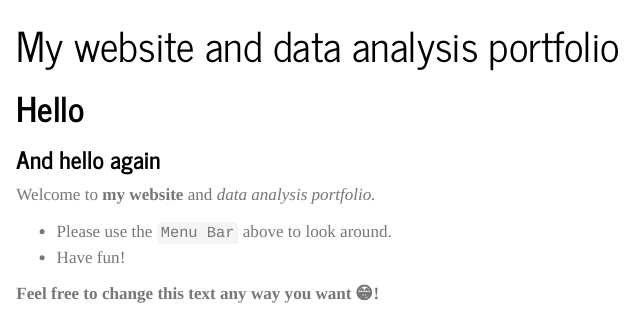
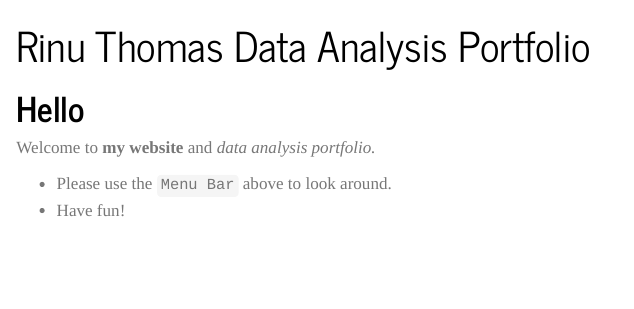
Before and after one commit to rinu77/rinuthomas_P2_portfolio, a Quarto document (index.qmd): the page in a window 1100 px wide, from its top. Rendered offline with R 4.5, knitr and Pandoc in place of Quarto, with nearby package versions.

Commit message:
commit changes

```diff
--- a/index.qmd
+++ b/index.qmd
@@ -1,15 +1,11 @@
 ---
-title: "My website and data analysis portfolio"
+title: "Rinu Thomas Data Analysis Portfolio"
 ---
 
 # Hello
-
-### And hello again
 
 Welcome to **my website** and _data analysis portfolio._
 
 
 * Please use the `Menu Bar` above to look around.
 * Have fun!
-
-**Feel free to change this text any way you want 😁!**
```
Also changed, not shown: docs/search.json, 3 other files.
